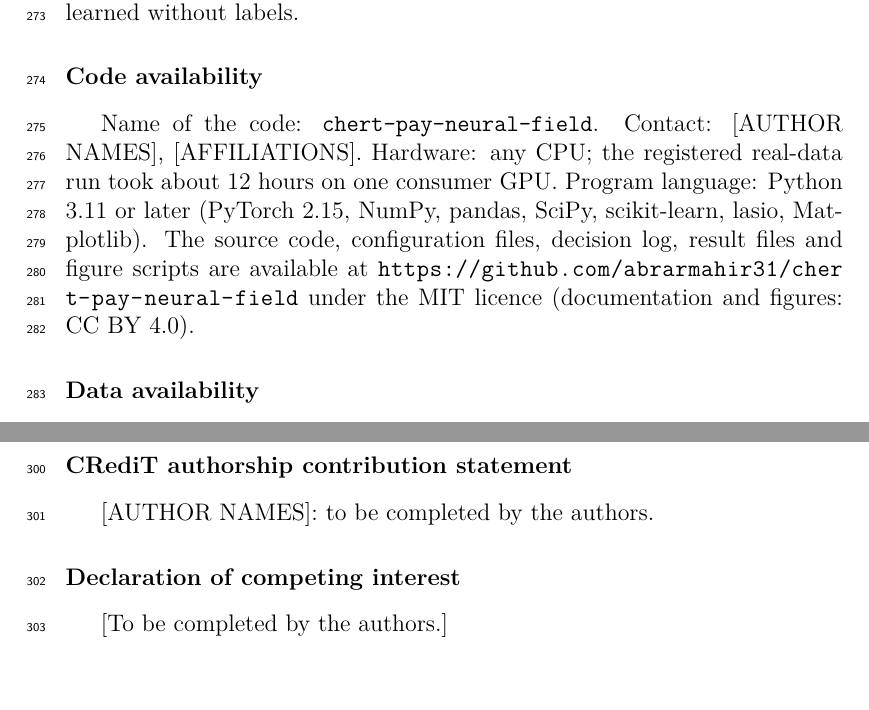
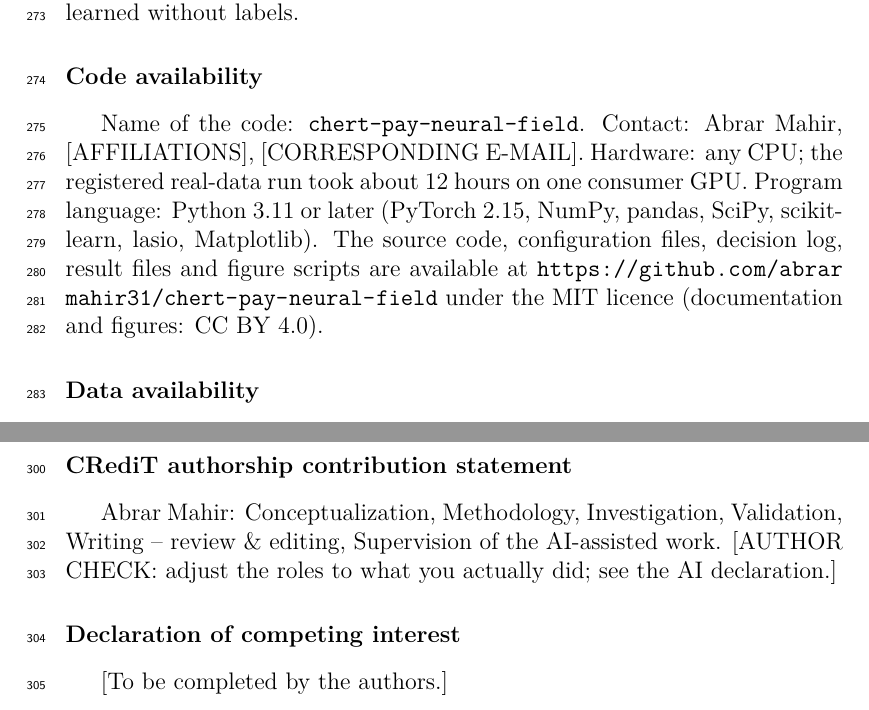
Before and after one commit to abrarmahir31/chert-pay-neural-field, a LaTeX paper (paper/main.tex): two parts of pages 13 and 14 of 17, joined at a grey line, cut so that both start at the same text. Compiled offline with pdfLaTeX.

Commit message:
Set author name (Abrar Mahir); affiliation and e-mail remain placeholders
Co-Authored-By: Claude Fable 5.2 <noreply@anthropic.com>
Claude-Session: https://claude.ai/code/session_017Qfm3Jw16owwfQavSqJEpj

```diff
--- a/paper/main.tex
+++ b/paper/main.tex
@@ -406,7 +407,7 @@ benchmarks, null controls and decision rules fixed in advance should precede any
 reading of parameters learned without labels.
 
 \section*{Code availability}
-Name of the code: \texttt{chert-pay-neural-field}. Contact: [AUTHOR NAMES], [AFFILIATIONS].
+Name of the code: \texttt{chert-pay-neural-field}. Contact: Abrar Mahir, [AFFILIATIONS], [CORRESPONDING E-MAIL].
 Hardware: any CPU; the registered real-data run took about 12 hours on one consumer GPU.
 Program language: Python 3.11 or later (PyTorch 2.15, NumPy, pandas, SciPy, scikit-learn,
 lasio, Matplotlib). The source code, configuration files, decision log, result files and
@@ -435,7 +436,7 @@ published article.
 %% accurately and the authors must have verified the code, results and text themselves.
 
 \section*{CRediT authorship contribution statement}
-[AUTHOR NAMES]: to be completed by the authors.
+Abrar Mahir: Conceptualization, Methodology, Investigation, Validation, Writing -- review \& editing, Supervision of the AI-assisted work. [AUTHOR CHECK: adjust the roles to what you actually did; see the AI declaration.]
 
 \section*{Declaration of competing interest}
 [To be completed by the authors.]
```
Also changed, not shown: paper/cover_letter.md (+1 -1 lines), paper/main.tex (3 more changed lines), 1 other file.
